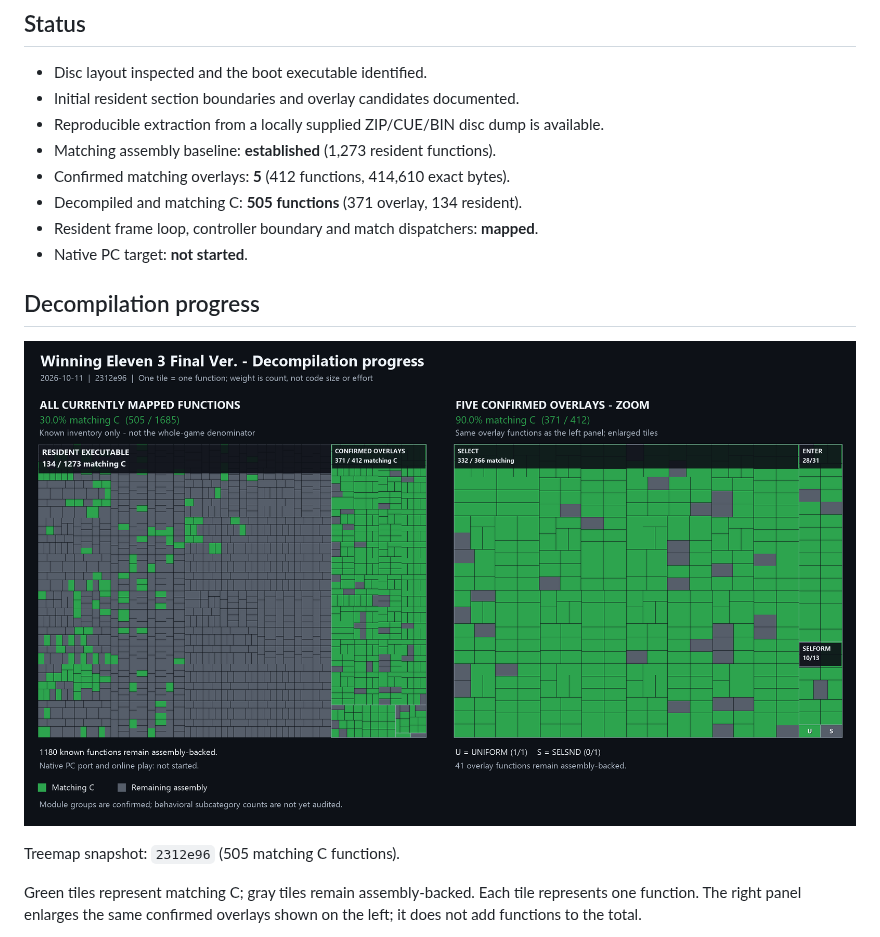
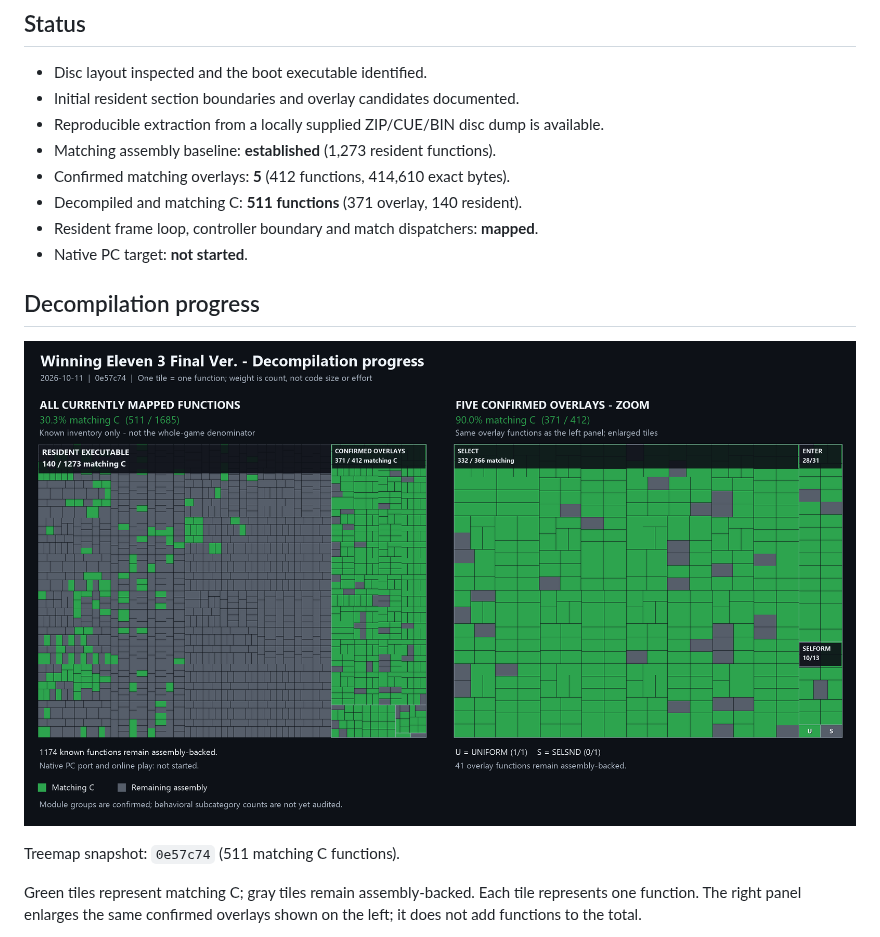
Before and after one commit to coffeeconleche/winning-eleven-3-final-ver-decomp, a Markdown page: README.md, the part around the change. Drawn GitHub-style; pictures changed too: docs/images/decompilation-progress.png.

Commit message:
docs: record resident run group 19 and refresh 511-function treemap

```diff
--- a/README.md
+++ b/README.md
@@ -18,7 +18,7 @@ break the reference build.
   available.
 - Matching assembly baseline: **established** (1,273 resident functions).
 - Confirmed matching overlays: **5** (412 functions, 414,610 exact bytes).
-- Decompiled and matching C: **505 functions** (371 overlay, 134 resident).
+- Decompiled and matching C: **511 functions** (371 overlay, 140 resident).
 - Resident frame loop, controller boundary and match dispatchers: **mapped**.
 - Native PC target: **not started**.
 
@@ -26,7 +26,7 @@ break the reference build.
 
 ![Decompilation treemap: known function inventory and confirmed overlay detail](docs/images/decompilation-progress.png)
 
-Treemap snapshot: `2312e96` (505 matching C functions).
+Treemap snapshot: `0e57c74` (511 matching C functions).
 
 Green tiles represent matching C; gray tiles remain assembly-backed. Each tile
 represents one function. The right panel enlarges the same confirmed overlays
```
Also changed, not shown: docs/COMPILER_PROFILES.md (+7 -0 lines), docs/PARALLEL_DECOMP.md (+35 -0 lines).
